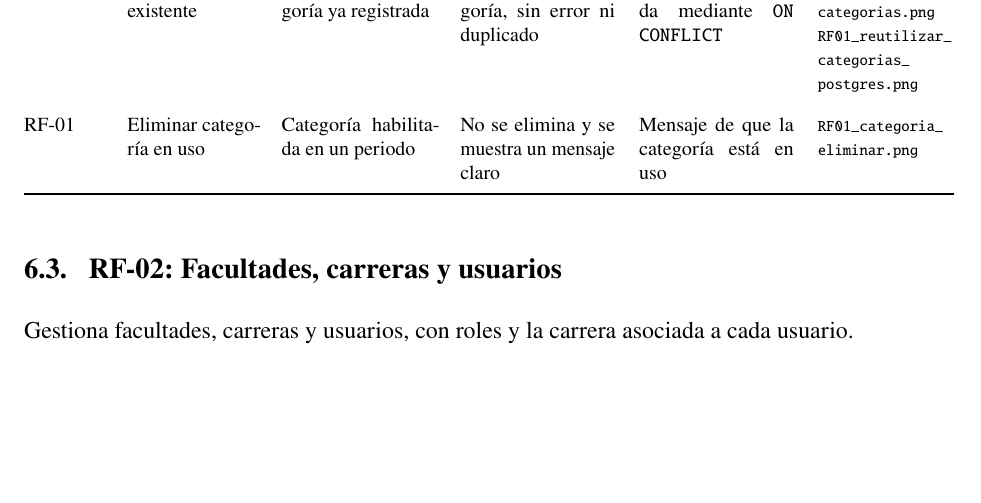
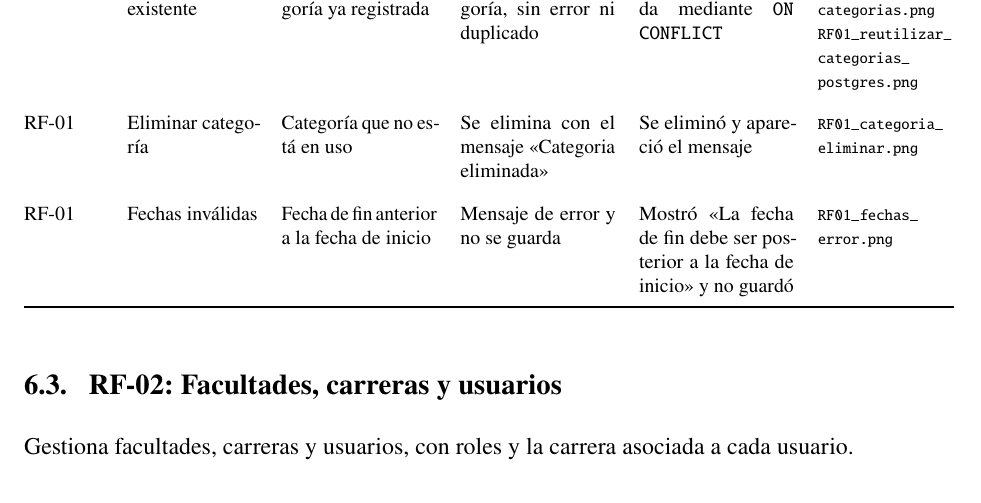
Before and after one commit to mtrujillov-sys/Proyecto_De_AdministracionBD_Grupo07, a LaTeX document (docs/informe_maestro.tex): part of page 9 of 23 before the commit and part of page 9 of 24 after it, cut so that both start at the same text, the shorter picture padded with empty space. Compiled offline with pdfLaTeX.

Commit message:
docs(rf01): corregir fila de eliminar categoria y agregar prueba de fechas invalidas

```diff
--- a/docs/informe_maestro.tex
+++ b/docs/informe_maestro.tex
@@ -367,7 +367,9 @@ RF-01 & Crear periodo con categorías & Nombre, fechas, estado ACTIVO y una cate
 \addlinespace
 RF-01 & Categoría ya existente & Nombre de una categoría ya registrada & Se reutiliza la categoría, sin error ni duplicado & Categoría reutilizada mediante \texttt{ON CONFLICT} & \ev{RF01\_reutilizar\_categorias.png}\newline\ev{RF01\_reutilizar\_categorias\_postgres.png}\\
 \addlinespace
-RF-01 & Eliminar categoría en uso & Categoría habilitada en un periodo & No se elimina y se muestra un mensaje claro & Mensaje de que la categoría está en uso & \ev{RF01\_categoria\_eliminar.png}\\
+RF-01 & Eliminar categoría & Categoría que no está en uso & Se elimina con el mensaje <<Categoria eliminada>> & Se eliminó y apareció el mensaje & \ev{RF01\_categoria\_eliminar.png}\\
+\addlinespace
+RF-01 & Fechas inválidas & Fecha de fin anterior a la fecha de inicio & Mensaje de error y no se guarda & Mostró <<La fecha de fin debe ser posterior a la fecha de inicio>> y no guardó & \ev{RF01\_fechas\_error.png}\\
 \bottomrule
 \end{tabularx}
 \end{table}
```
